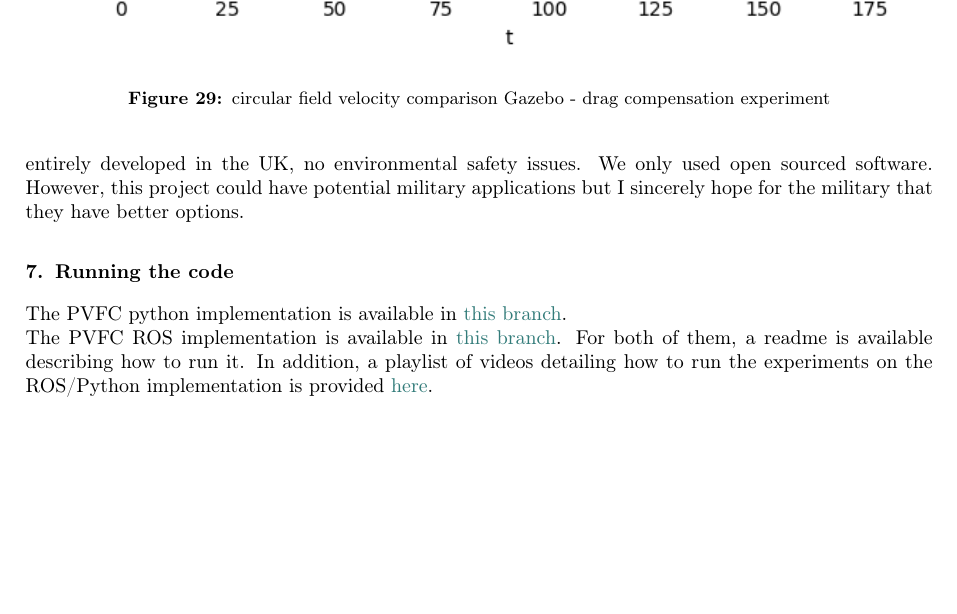
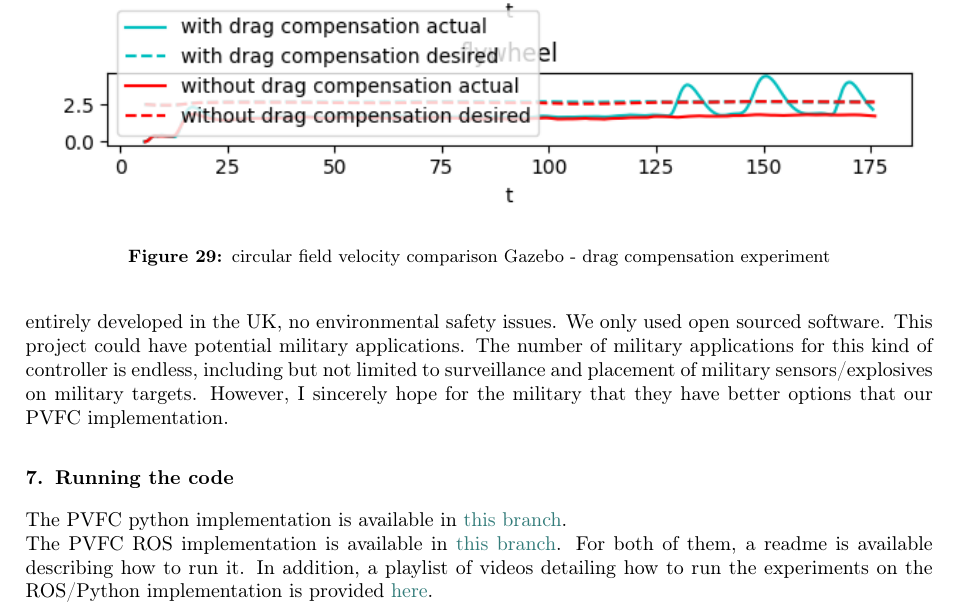
Before and after one commit to jonasbrami/master-thesis-report-jonas, a LaTeX paper (main.tex, which reads Text/6-Conclusion, Future Work.tex): part of page 34 of 39, cut so that both start at the same text, the shorter picture padded with empty space. Compiled offline with pdfLaTeX.

Commit message:
really finished now !

```diff
--- a/Text/6-Conclusion, Future Work.tex
+++ b/Text/6-Conclusion, Future Work.tex
@@ -18,7 +18,7 @@ Finally, in a real world situation we may not have access to a grasping arm to p
 The ethics checklist has been checked and all items have been ticked ``No`` except for the potential military application.
 We did not use any human, embryos, personal data, animals. The project was entirely developed in the UK, no environmental safety issues.
 We only used open sourced software.
-However, this project could have potential military applications but I sincerely hope for the military that they have better options.
+This project could have potential military applications. The number of military applications for this kind of controller is endless, including but not limited to surveillance and placement of military sensors/explosives on military targets. However, I sincerely hope for the military that they have better options that our PVFC implementation.
 
 \section{Running the code}
 The PVFC python implementation is available in \href{https://github.com/bsbretly/pvfc_sim/tree/devel-beta_error}{this branch}.\\
```
Also changed, not shown: final_report.txt (added, +2 -0 lines), 1 other file.
